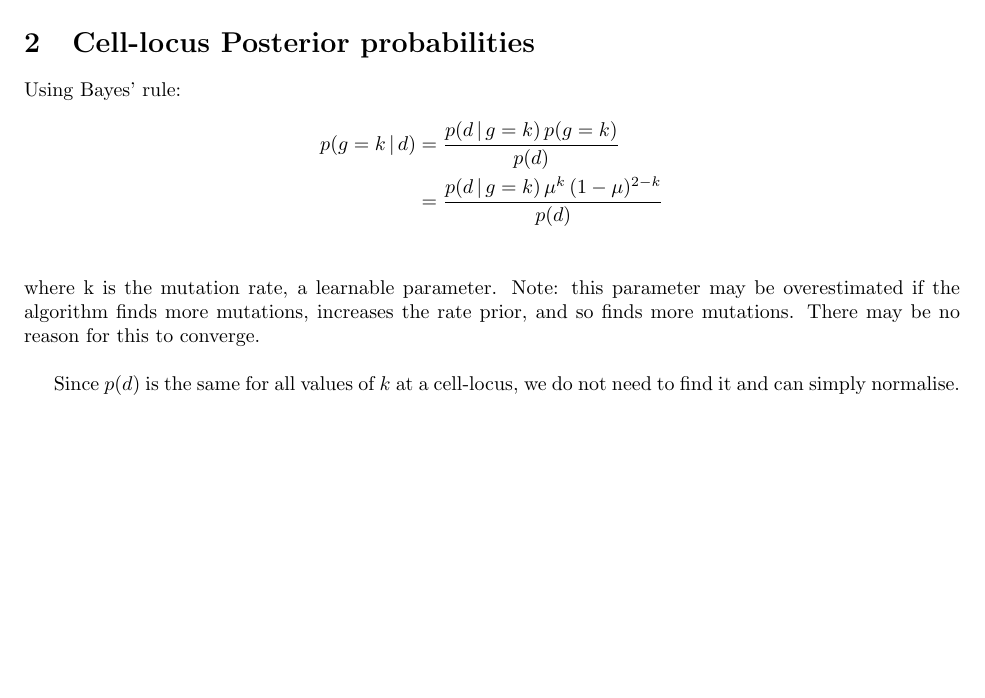
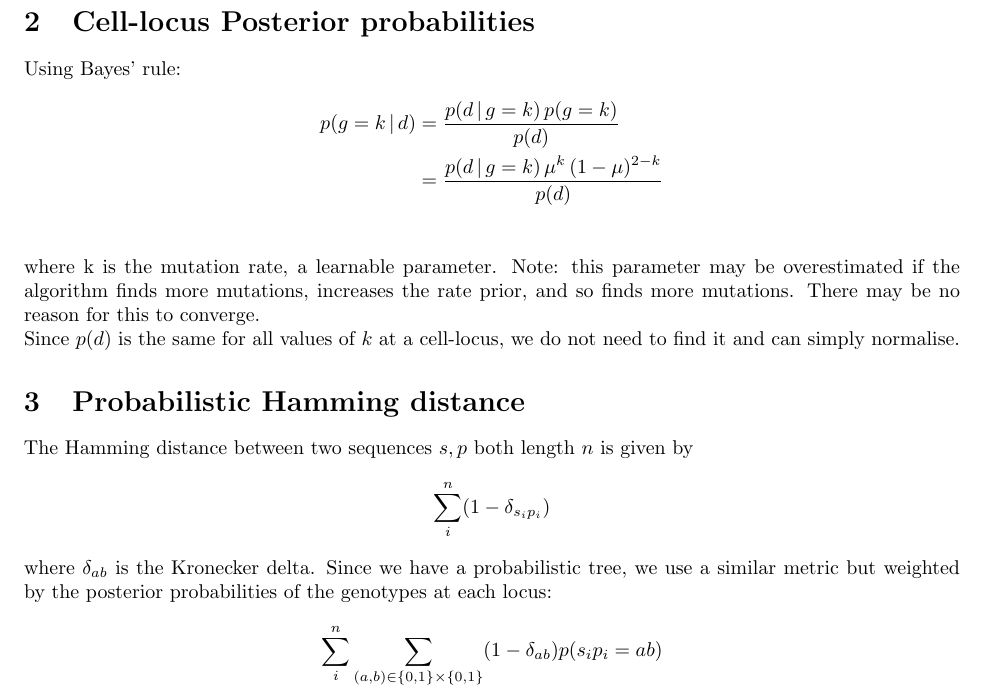
Before and after one commit to coldham10/SCGenoL, a LaTeX document (doc/math.tex): part of the page, cut so that both start at the same text, the shorter picture padded with empty space. Compiled offline with pdfLaTeX.

Commit message:
updated math for probabilistic hamming distance

```diff
--- a/doc/math.tex
+++ b/doc/math.tex
@@ -30,7 +30,11 @@ p(g=k\,|\, d) &= \frac{p(d\,|\,g=k)\,p(g=k)}{p(d)}\\
 &= \frac{p(d\,|\,g=k)\,\mu^k\,(1-\mu)^{2-k}}{p(d)}\\
 \end{align*}
 where k is the mutation rate, a learnable parameter. Note: this parameter may be overestimated if the algorithm finds more mutations, increases the rate prior, and so finds more mutations. There may be no reason for this to converge.\\
-
 Since $p(d)$ is the same for all values of $k$ at a cell-locus, we do not need to find it and can simply normalise.
 
+\section{Probabilistic Hamming distance}
+The Hamming distance between two sequences $s,p$ both length $n$ is given by \[\sum\limits_i^n (1-\delta_{s_ip_i})\] where $\delta_{ab}$ is the Kronecker delta.
+Since we have a probabilistic tree, we use a similar metric but weighted by the posterior probabilities of the genotypes at each locus:
+\[\sum\limits_i^n \sum\limits_{(a,b)\in\{0,1\}\times\{0,1\}}(1-\delta_{ab})p(s_ip_i = ab)\]
+
 \end{document}
```
Also changed, not shown: README.md, doc/math.pdf, 4 other files.
